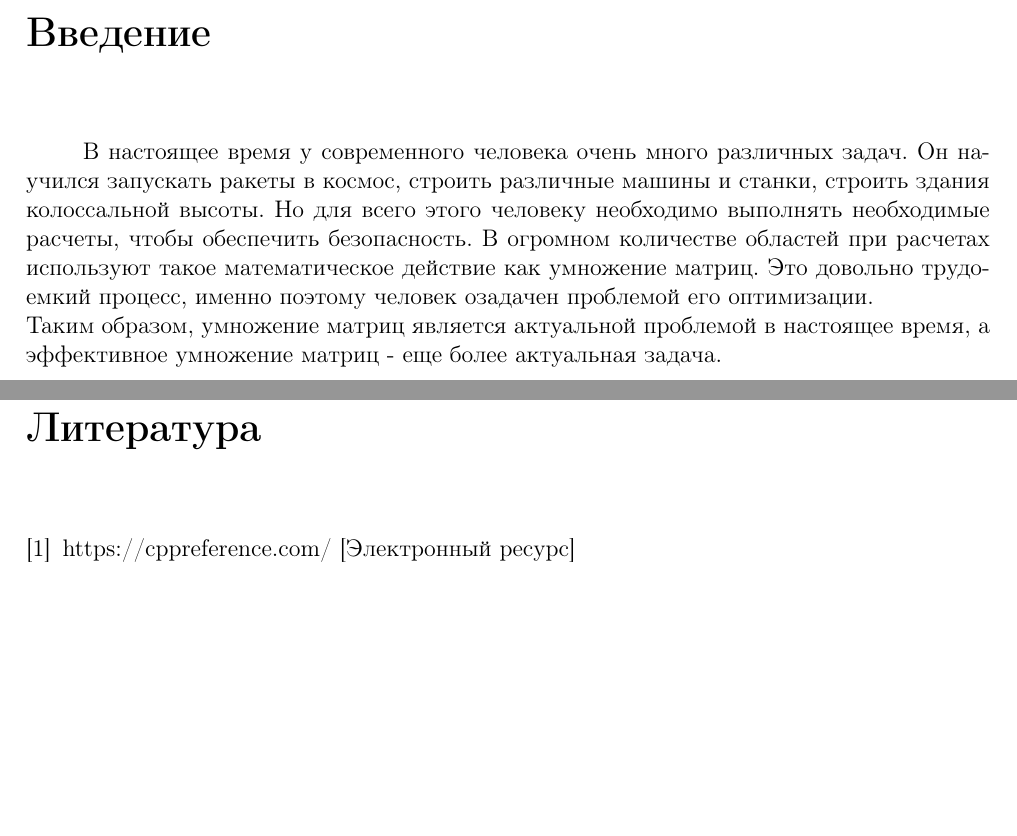
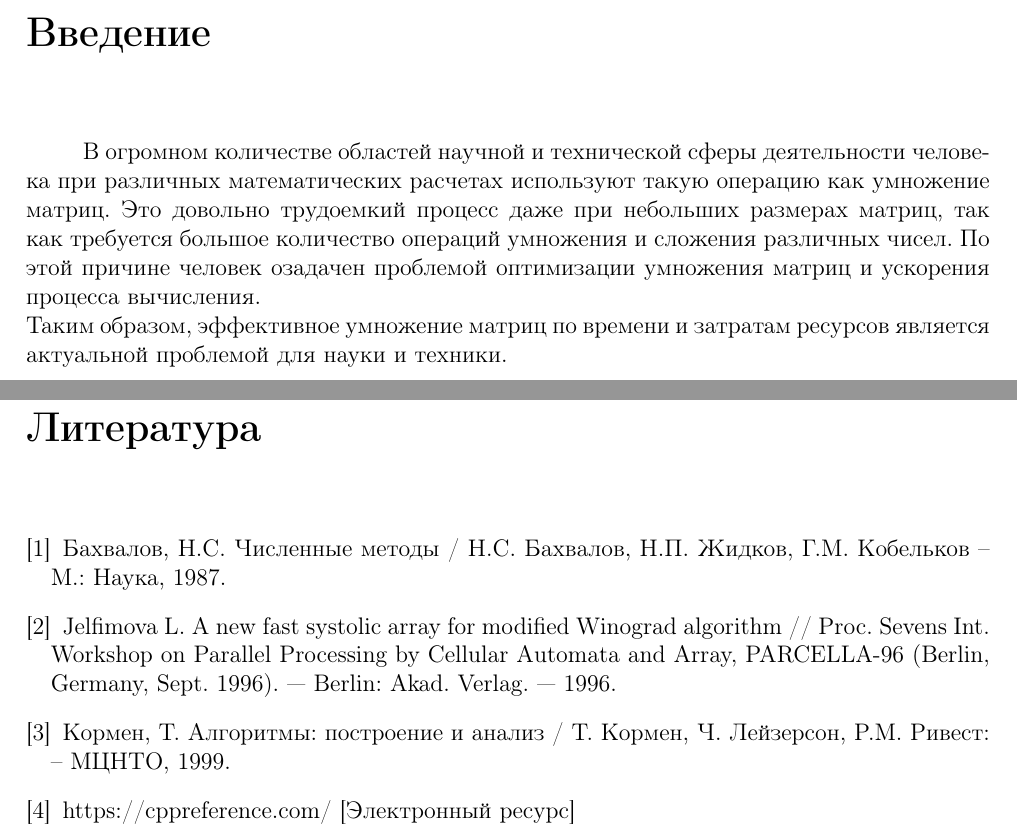
Before and after one commit to SGCube/IU7-Analysis-of-Algorithms, a LaTeX document (lab_02/report/report_2.tex): two parts of pages 3 and 20 of 20, joined at a grey line, cut so that both start at the same text, the shorter picture padded with empty space. Compiled offline with pdfLaTeX.

Commit message:
#15 report intro and lib references

```diff
--- a/lab_02/report/report_2.tex
+++ b/lab_02/report/report_2.tex
@@ -86,8 +86,8 @@ columns=fullflexible }
 	\chapter*{Введение}
 	\addcontentsline{toc}{chapter}{Введение}
 
-	\hspace{1cm}В настоящее время у современного человека очень много различных задач. Он научился запускать ракеты в космос, строить различные машины и станки, строить здания колоссальной высоты. Но для всего этого человеку необходимо выполнять необходимые расчеты, чтобы обеспечить безопасность. В огромном количестве областей при расчетах используют такое математичеcкое действие как умножение матриц. Это довольно трудоемкий процесс, именно поэтому человек озадачен проблемой его оптимизации.\\
-	Таким образом, умножение матриц является актуальной проблемой в настоящее время, а эффективное умножение матриц - еще более актуальная задача.
+	\hspace{1cm}В огромном количестве областей научной и технической сферы деятельности человека при различных математических расчетах используют такую операцию как умножение матриц. Это довольно трудоемкий процесс даже при небольших размерах матриц, так как требуется большое количество операций умножения и сложения различных чисел. По этой причине человек озадачен проблемой оптимизации умножения матриц и ускорения процесса вычисления.\\
+	Таким образом, эффективное умножение матриц по времени и затратам ресурсов является актуальной проблемой для науки и техники.
 
     \chapter{Аналитическая часть}
 	\section{Задачи}
@@ -552,6 +553,9 @@ columns=fullflexible }
 	\newpage
 
 	\begin{thebibliography}{}
+	\bibitem{CompAlg} Бахвалов, Н.С. Численные методы / Н.С. Бахвалов, Н.П. Жидков, Г.М. Кобельков – М.: Наука, 1987.
+	\bibitem{Winograd} Jelfimova L. A new fast systolic array for modified Winograd algorithm // Proc. Sevens Int. Workshop on Parallel Processing by Cellular Automata and Array, PARCELLA-96 (Berlin, Germany, Sept. 1996). — Berlin: Akad. Verlag. — 1996.
+	\bibitem{AlgAnalysis} Кормен, Т. Алгоритмы: построение и анализ / Т. Кормен, Ч. Лейзерсон, Р.М. Ривест: – МЦНТО, 1999.
 	\bibitem{CPP} https://cppreference.com/ [Электронный ресурс]
 	\end{thebibliography}
 	\addcontentsline{toc}{chapter}{Литература}
```
Also changed, not shown: lab_02/report/report_2.pdf, lab_02/report/report_2.tex (9 more changed lines).
